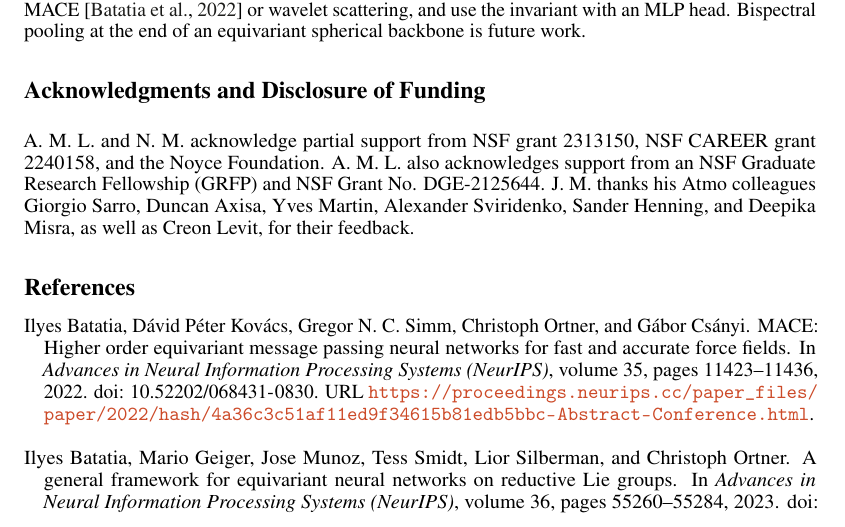
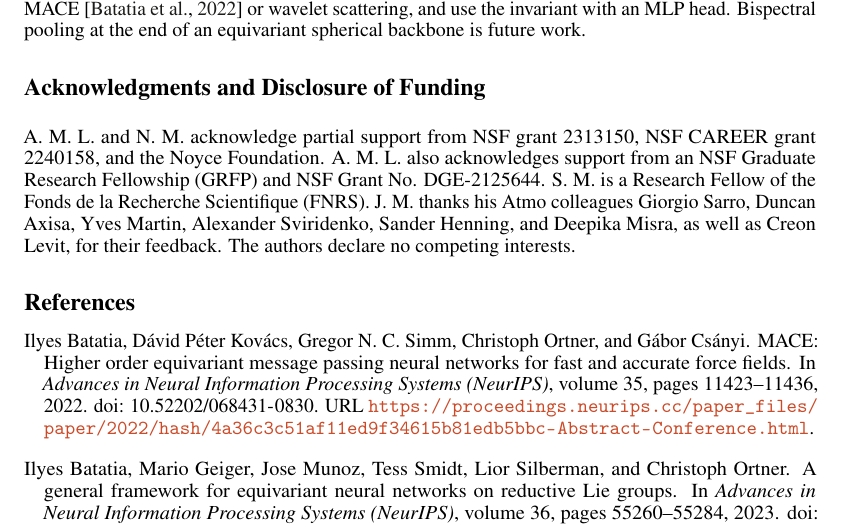
Before and after one commit to geometric-intelligence/bispectrum, a LaTeX paper (paper/bispectrum.tex): part of page 10 of 32, cut so that both start at the same text. Compiled offline with pdfLaTeX.

Commit message:
Paper: funding and competing-interests disclosure (S.M. FNRS Research Fellow; no competing interests)
Co-authored-by: Cursor <cursoragent@cursor.com>

```diff
--- a/paper/bispectrum.tex
+++ b/paper/bispectrum.tex
@@ -812,9 +812,10 @@ equivariant spherical backbone is future work.
 \begin{ack}
 A.~M.~L.\ and N.~M.\ acknowledge partial support from NSF grant 2313150, NSF CAREER grant
 2240158, and the Noyce Foundation. A.~M.~L.\ also acknowledges support from an NSF Graduate
-Research Fellowship (GRFP) and NSF Grant No. DGE-2125644. J.~M.\ thanks his Atmo colleagues Giorgio Sarro, Duncan Axisa, Yves
+Research Fellowship (GRFP) and NSF Grant No. DGE-2125644. S.~M.\ is a Research Fellow of the
+Fonds de la Recherche Scientifique (FNRS). J.~M.\ thanks his Atmo colleagues Giorgio Sarro, Duncan Axisa, Yves
 Martin, Alexander Sviridenko, Sander Henning, and Deepika Misra, as well as Creon Levit, for their
-feedback.
+feedback. The authors declare no competing interests.
 \end{ack}
 
 \bibliographystyle{plainnat}
```
